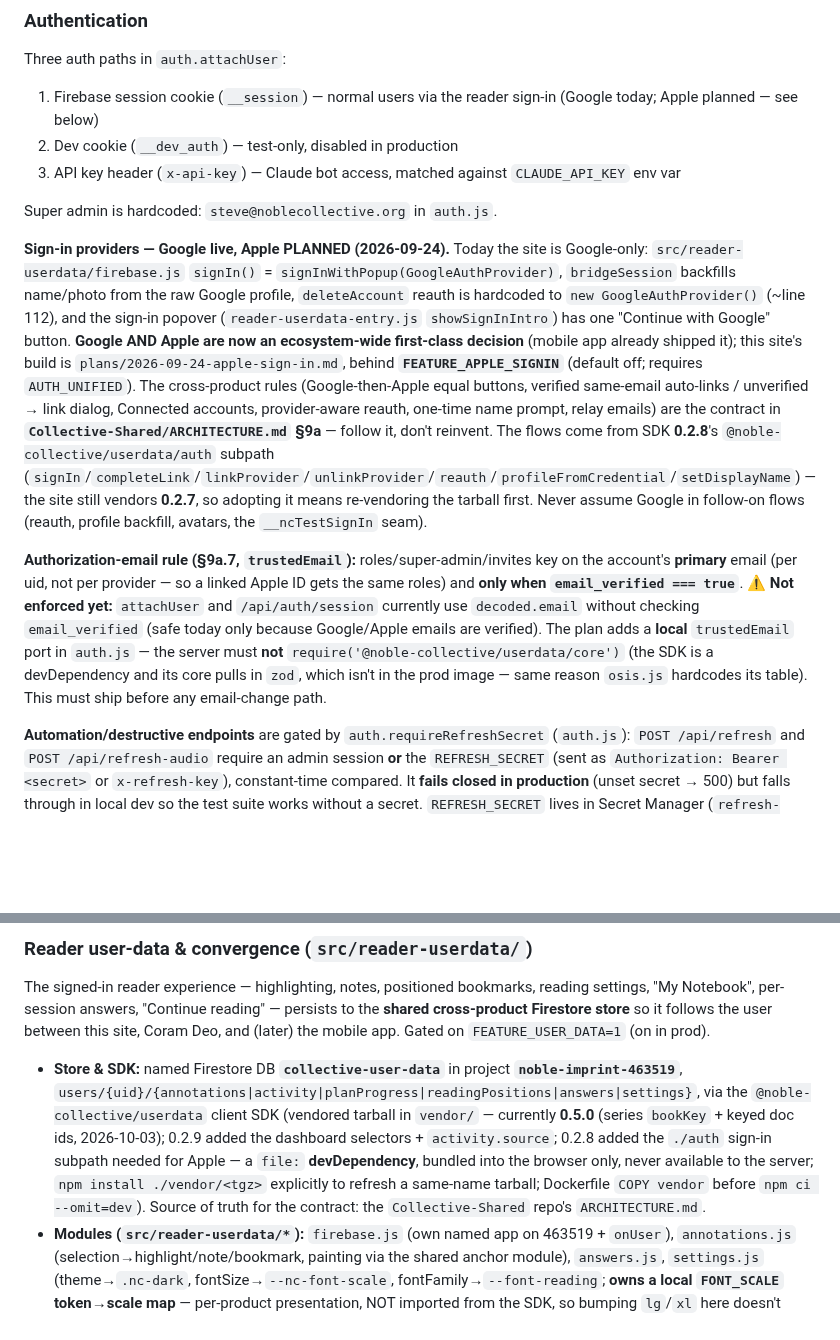
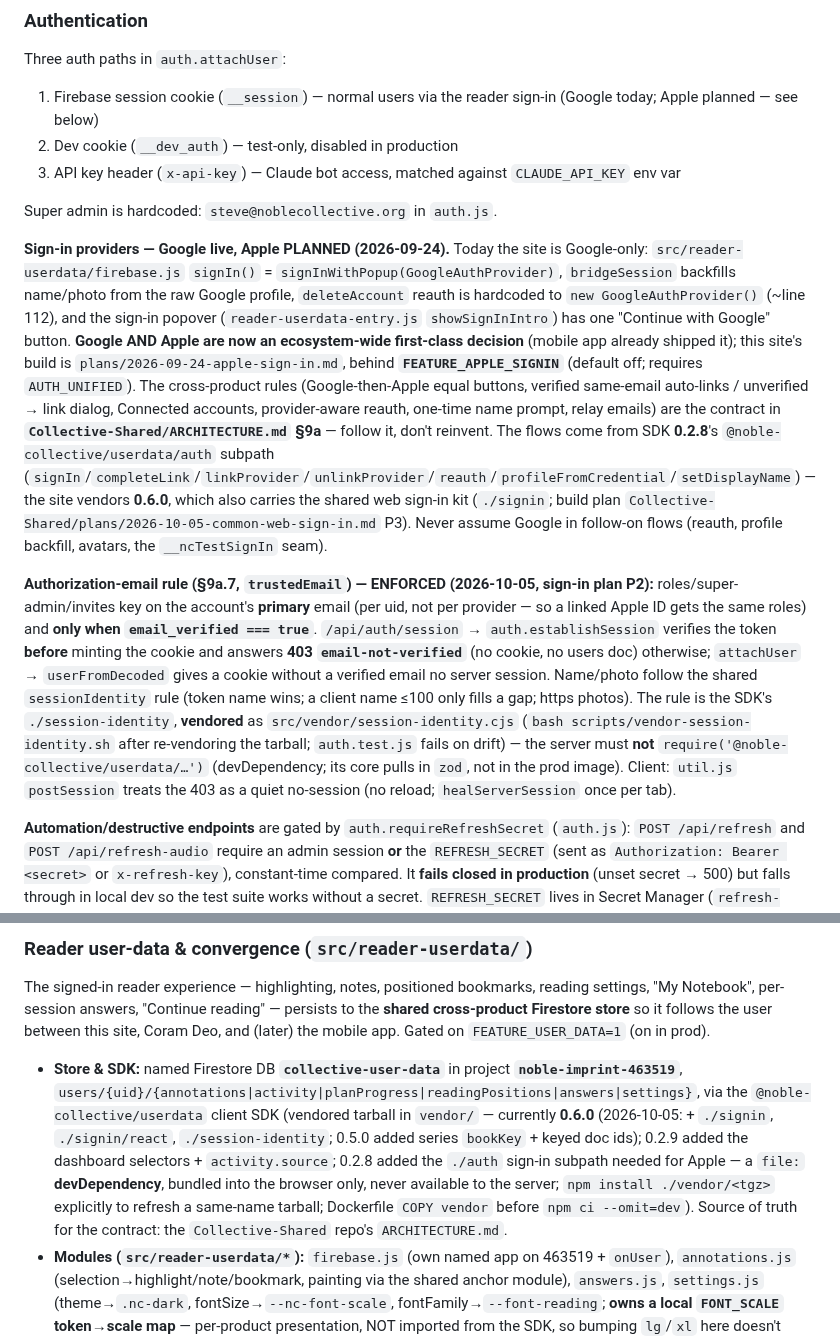
Before and after one commit to Noble-Collective/Noble-Imprint-Resource-Website, a Markdown page: CLAUDE.md, 2 parts joined by grey strips. Rendered like a GitHub page; blank space fills up the shorter version.

Commit message:
CLAUDE.md: the verified-email rule is enforced; SDK 0.6.0 (sign-in plan P2)
Co-Authored-By: Claude Opus 5.5 (1M context) <noreply@anthropic.com>
Claude-Session: https://claude.ai/code/session_01BcVJzrzd6hocMTY7CUmsSm

```diff
--- a/CLAUDE.md
+++ b/CLAUDE.md
@@ -107,9 +107,9 @@ Three auth paths in `auth.attachUser`:
 
 Super admin is hardcoded: `steve@noblecollective.org` in `auth.js`.
 
-**Sign-in providers — Google live, Apple PLANNED (2026-09-24).** Today the site is Google-only: `src/reader-userdata/firebase.js` `signIn()` = `signInWithPopup(GoogleAuthProvider)`, `bridgeSession` backfills name/photo from the raw Google profile, `deleteAccount` reauth is hardcoded to `new GoogleAuthProvider()` (~line 112), and the sign-in popover (`reader-userdata-entry.js` `showSignInIntro`) has one "Continue with Google" button. **Google AND Apple are now an ecosystem-wide first-class decision** (mobile app already shipped it); this site's build is `plans/2026-09-24-apple-sign-in.md`, behind **`FEATURE_APPLE_SIGNIN`** (default off; requires `AUTH_UNIFIED`). The cross-product rules (Google-then-Apple equal buttons, verified same-email auto-links / unverified → link dialog, Connected accounts, provider-aware reauth, one-time name prompt, relay emails) are the contract in **`Collective-Shared/ARCHITECTURE.md` §9a** — follow it, don't reinvent. The flows come from SDK **0.2.8**'s `@noble-collective/userdata/auth` subpath (`signIn`/`completeLink`/`linkProvider`/`unlinkProvider`/`reauth`/`profileFromCredential`/`setDisplayName`) — the site still vendors **0.2.7**, so adopting it means re-vendoring the tarball first. Never assume Google in follow-on flows (reauth, profile backfill, avatars, the `__ncTestSignIn` seam).
+**Sign-in providers — Google live, Apple PLANNED (2026-09-24).** Today the site is Google-only: `src/reader-userdata/firebase.js` `signIn()` = `signInWithPopup(GoogleAuthProvider)`, `bridgeSession` backfills name/photo from the raw Google profile, `deleteAccount` reauth is hardcoded to `new GoogleAuthProvider()` (~line 112), and the sign-in popover (`reader-userdata-entry.js` `showSignInIntro`) has one "Continue with Google" button. **Google AND Apple are now an ecosystem-wide first-class decision** (mobile app already shipped it); this site's build is `plans/2026-09-24-apple-sign-in.md`, behind **`FEATURE_APPLE_SIGNIN`** (default off; requires `AUTH_UNIFIED`). The cross-product rules (Google-then-Apple equal buttons, verified same-email auto-links / unverified → link dialog, Connected accounts, provider-aware reauth, one-time name prompt, relay emails) are the contract in **`Collective-Shared/ARCHITECTURE.md` §9a** — follow it, don't reinvent. The flows come from SDK **0.2.8**'s `@noble-collective/userdata/auth` subpath (`signIn`/`completeLink`/`linkProvider`/`unlinkProvider`/`reauth`/`profileFromCredential`/`setDisplayName`) — the site vendors **0.6.0**, which also carries the shared web sign-in kit (`./signin`; build plan `Collective-Shared/plans/2026-10-05-common-web-sign-in.md` P3). Never assume Google in follow-on flows (reauth, profile backfill, avatars, the `__ncTestSignIn` seam).
 
-**Authorization-email rule (§9a.7, `trustedEmail`):** roles/super-admin/invites key on the account's **primary** email (per uid, not per provider — so a linked Apple ID gets the same roles) and **only when `email_verified === true`**. ⚠ **Not enforced yet:** `attachUser` and `/api/auth/session` currently use `decoded.email` without checking `email_verified` (safe today only because Google/Apple emails are verified). The plan adds a **local** `trustedEmail` port in `auth.js` — the server must **not** `require('@noble-collective/userdata/core')` (the SDK is a devDependency and its core pulls in `zod`, which isn't in the prod image — same reason `osis.js` hardcodes its table). This must ship before any email-change path.
+**Authorization-email rule (§9a.7, `trustedEmail`) — ENFORCED (2026-10-05, sign-in plan P2):** roles/super-admin/invites key on the account's **primary** email (per uid, not per provider — so a linked Apple ID gets the same roles) and **only when `email_verified === true`**. `/api/auth/session` → `auth.establishSession` verifies the token **before** minting the cookie and answers **403 `email-not-verified`** (no cookie, no users doc) otherwise; `attachUser` → `userFromDecoded` gives a cookie without a verified email no server session. Name/photo follow the shared `sessionIdentity` rule (token name wins; a client name ≤100 only fills a gap; https photos). The rule is the SDK's `./session-identity`, **vendored** as `src/vendor/session-identity.cjs` (`bash scripts/vendor-session-identity.sh` after re-vendoring the tarball; `auth.test.js` fails on drift) — the server must **not** `require('@noble-collective/userdata/…')` (devDependency; its core pulls in `zod`, not in the prod image). Client: `util.js` `postSession` treats the 403 as a quiet no-session (no reload; `healServerSession` once per tab).
 
 **Automation/destructive endpoints** are gated by `auth.requireRefreshSecret` (`auth.js`): `POST /api/refresh` and `POST /api/refresh-audio` require an admin session **or** the `REFRESH_SECRET` (sent as `Authorization: Bearer <secret>` or `x-refresh-key`), constant-time compared. It **fails closed in production** (unset secret → 500) but falls through in local dev so the test suite works without a secret. `REFRESH_SECRET` lives in Secret Manager (`refresh-secret`) and as a GitHub secret in the audiobooks repo (its `generate.yml`/`voice-compare.yml` send it when calling `/api/refresh-audio`). `POST /api/cleanup-test-data` is **test-only** (404 in production). `POST /api/notifications/send-daily-summary` requires an admin session or `SCHEDULER_SECRET` (also fail-closed).
 
@@ -119,7 +119,7 @@ Super admin is hardcoded: `steve@noblecollective.org` in `auth.js`.
 
 The signed-in reader experience — highlighting, notes, positioned bookmarks, reading settings, "My Notebook", per-session answers, "Continue reading" — persists to the **shared cross-product Firestore store** so it follows the user between this site, Coram Deo, and (later) the mobile app. Gated on `FEATURE_USER_DATA=1` (on in prod).
 
-- **Store & SDK:** named Firestore DB **`collective-user-data`** in project **`noble-imprint-463519`**, `users/{uid}/{annotations|activity|planProgress|readingPositions|answers|settings}`, via the `@noble-collective/userdata` client SDK (vendored tarball in `vendor/` — currently **0.5.0** (series `bookKey` + keyed doc ids, 2026-10-03); 0.2.9 added the dashboard selectors + `activity.source`; 0.2.8 added the `./auth` sign-in subpath needed for Apple — a `file:` **devDependency**, bundled into the browser only, never available to the server; `npm install ./vendor/<tgz>` explicitly to refresh a same-name tarball; Dockerfile `COPY vendor` before `npm ci --omit=dev`). Source of truth for the contract: the `Collective-Shared` repo's `ARCHITECTURE.md`.
+- **Store & SDK:** named Firestore DB **`collective-user-data`** in project **`noble-imprint-463519`**, `users/{uid}/{annotations|activity|planProgress|readingPositions|answers|settings}`, via the `@noble-collective/userdata` client SDK (vendored tarball in `vendor/` — currently **0.6.0** (2026-10-05: + `./signin`, `./signin/react`, `./session-identity`; 0.5.0 added series `bookKey` + keyed doc ids); 0.2.9 added the dashboard selectors + `activity.source`; 0.2.8 added the `./auth` sign-in subpath needed for Apple — a `file:` **devDependency**, bundled into the browser only, never available to the server; `npm install ./vendor/<tgz>` explicitly to refresh a same-name tarball; Dockerfile `COPY vendor` before `npm ci --omit=dev`). Source of truth for the contract: the `Collective-Shared` repo's `ARCHITECTURE.md`.
 - **Modules (`src/reader-userdata/*`):** `firebase.js` (own named app on 463519 + `onUser`), `annotations.js` (selection→highlight/note/bookmark, painting via the shared anchor module), `answers.js`, `settings.js` (theme→`.nc-dark`, fontSize→`--nc-font-scale`, fontFamily→`--font-reading`; **owns a local `FONT_SCALE` token→scale map** — per-product presentation, NOT imported from the SDK, so bumping `lg`/`xl` here doesn't touch the shared contract; web values sm 0.9 / base 1.0 / lg 1.2 / xl 1.75 as of 2026-09-22, cf. mobile lg 1.2 / xl 2.0 and Coram Deo's own copy in `settings-context.tsx`), `anchor-dom.js` (`normalizeWithMap`/`computeAnchor`/`resolveAnchor` — render-independent W3C TextQuoteSelector), `library.js` (Notebook bottom sheet), `mynotes.js` (`/notes` page), `progress.js`, `styles.js`, `util.js`. Bundled by esbuild (`npm run build:reader`) into `src/public/js/reader-userdata-bundle.js` (**committed**; bump the `?v=N` cache-buster in `footer.ejs`). Entry `src/reader-userdata-entry.js`; `window.__READER_CTX` (set per page before the footer include) drives which features light up (series/bible/off).
 - **Live sync (bidirectional, real-time):** all lists subscribe via the SDK's `on*` snapshots (annotations/answers/activity) wired once through `onUser`; settings via **`onSettingsRaw`** (SDK 0.2.7 — the raw, no-clobber analogue of `getSettingsRaw`; do NOT use `onSettings`, it merges defaults and clobbers a fresh device). A change made on another device or in Coram Deo appears here within ~1s. AJAX re-attach re-filters the cached snapshot (no re-subscribe → no listener leak). The `onSettingsRaw` handler calls `apply()` (updates the document — theme/text-size/font/verse-layout) **and** `refreshOpenMenu()` (2026-09-21) so the gear menu's toggle states also re-sync live if it's open — each `segRow` registers its refresh in `menuRefreshers`; without the latter the reader updated but the open popup's toggles showed the stale selection.
 - **Annotation contract (must follow — `Collective-Shared/ARCHITECTURE.md` §3a/§3b):** whole-verse highlight/note/bookmark = deterministic id (`hl__`/`nt__`/`bm__{verseId}`) + `bibleLocator`, NO textAnchor, translation-agnostic, painted by verseId; phrase highlight = per-verse `textAnchor` + `translation` + a shared client-minted `groupId` (multi-verse selections write one doc PER verse in parallel; recolor/remove act on every doc in the group). Coram Deo is canonical for Bible annotations; this site was brought into line.
```
